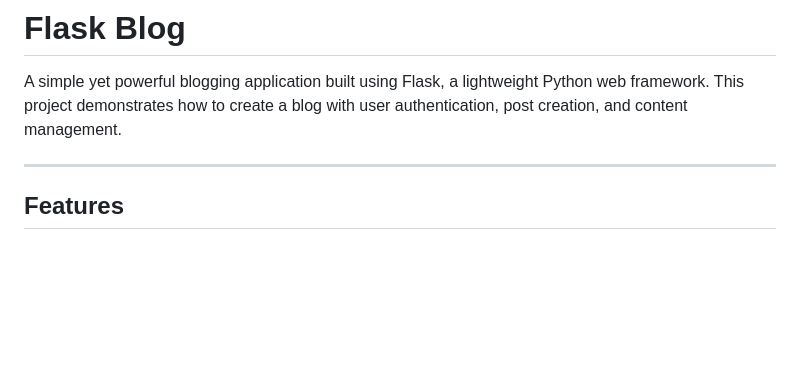
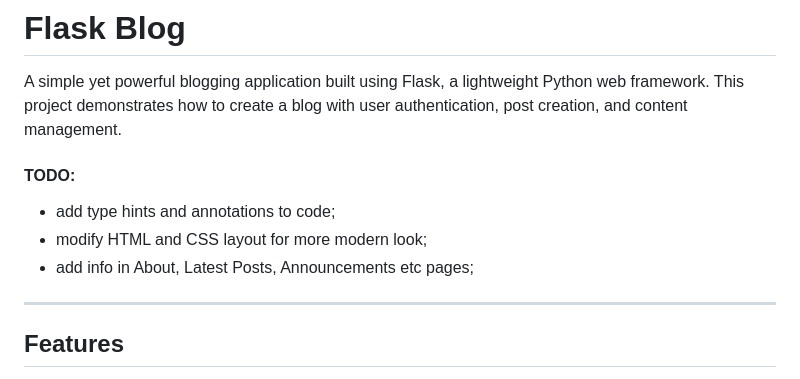
Before and after one commit to alespool/Flask_Blog, a Markdown page: README.md, the part around the change. Rendered like a GitHub page; blank space fills up the shorter version.

```diff
--- a/README.md
+++ b/README.md
@@ -1,6 +1,11 @@
 # Flask Blog
 
 A simple yet powerful blogging application built using Flask, a lightweight Python web framework. This project demonstrates how to create a blog with user authentication, post creation, and content management.
+
+#### TODO:
+- add type hints and annotations to code;
+- modify HTML and CSS layout for more modern look;
+- add info in About, Latest Posts, Announcements etc pages;
 
 ---
 
```
